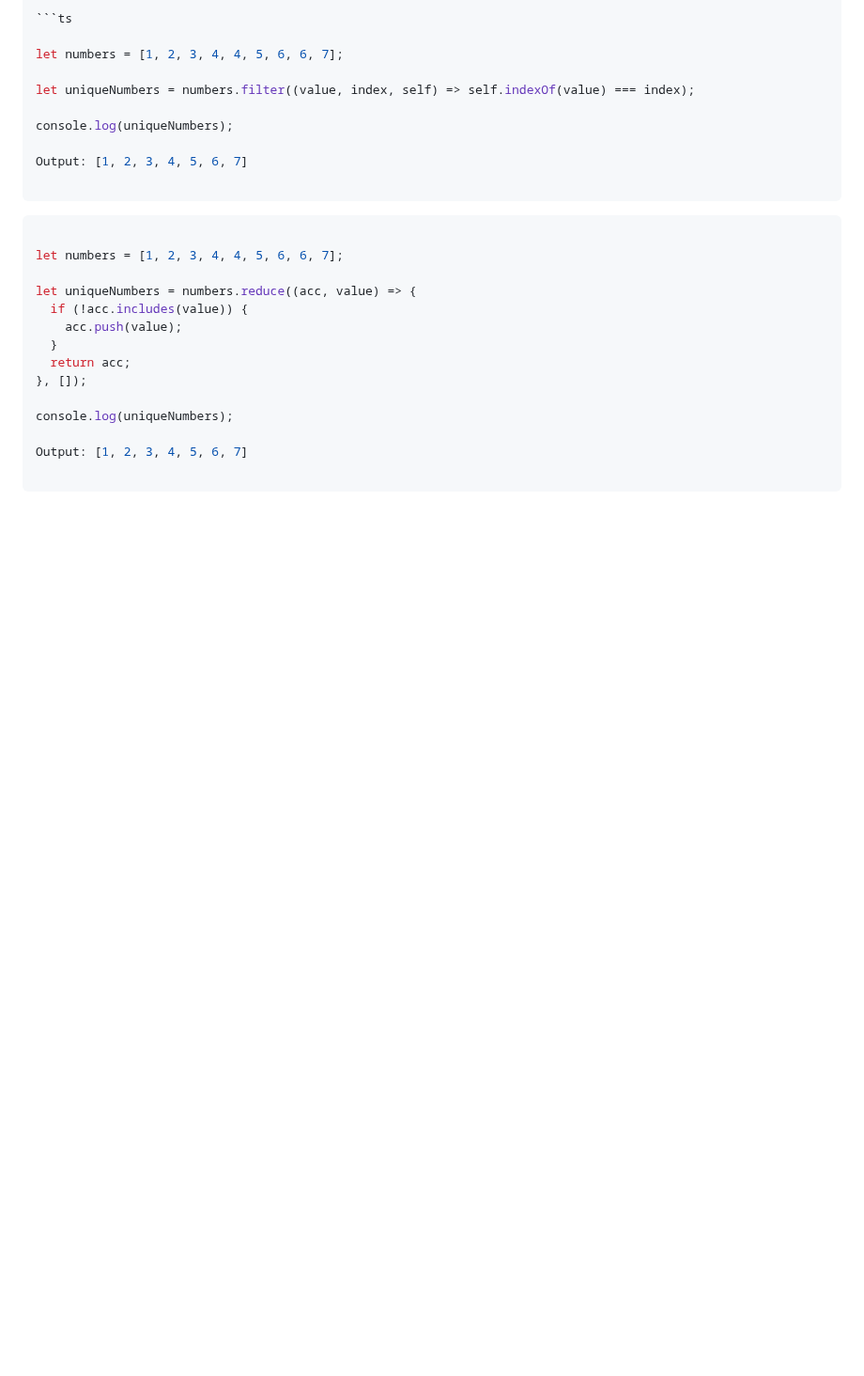
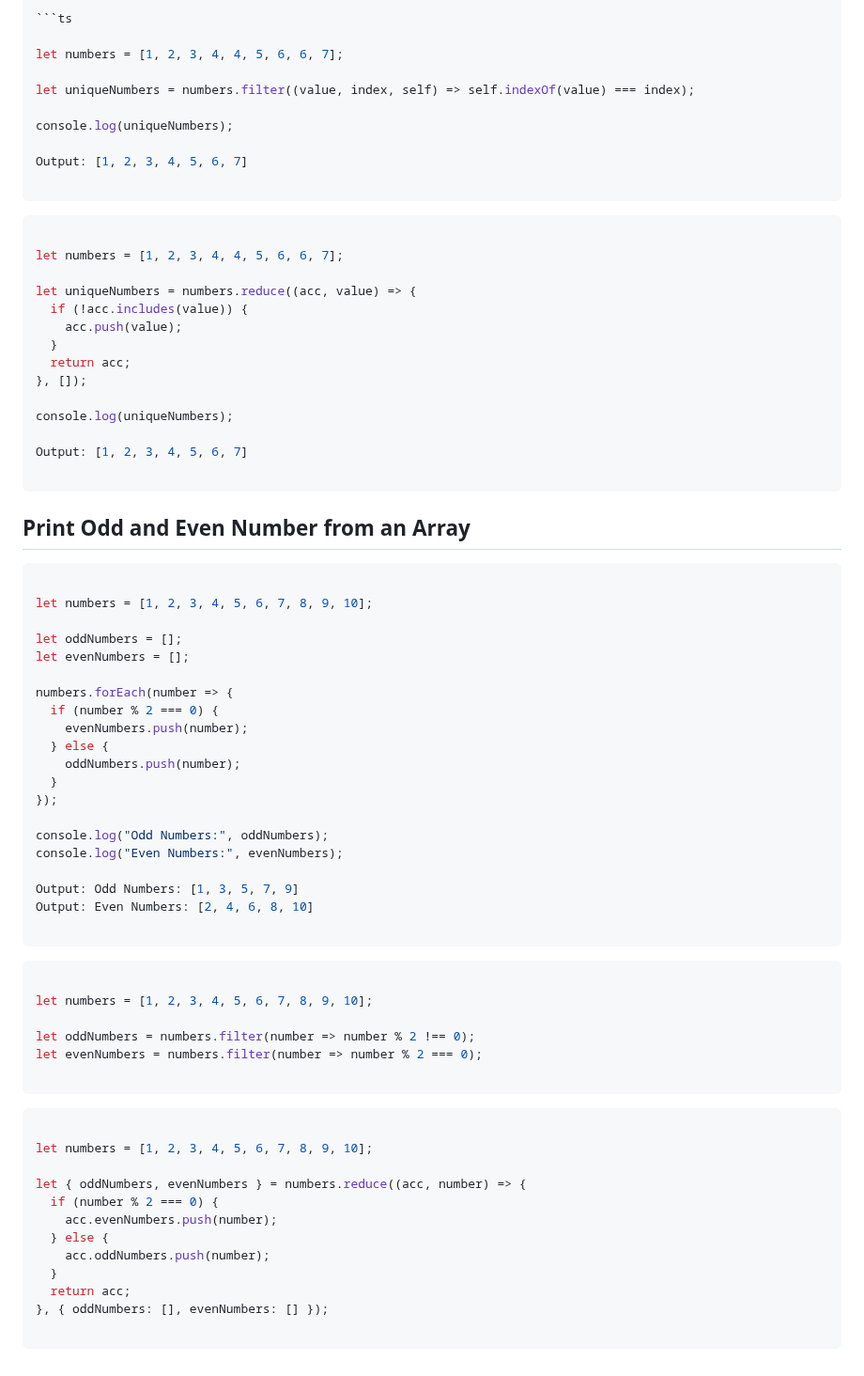
Before and after one commit to sonukumarraj007/java-script, a Markdown page: README.md, the part around the change. Shown at 94% size. Rendered like a GitHub page; blank space fills up the shorter version.

````diff
--- a/README.md
+++ b/README.md
@@ -1137,3 +1137,52 @@ console.log(uniqueNumbers);
 Output: [1, 2, 3, 4, 5, 6, 7]
 
 ```
+
+## Print Odd and Even Number from an Array
+
+```ts
+
+let numbers = [1, 2, 3, 4, 5, 6, 7, 8, 9, 10];
+
+let oddNumbers = [];
+let evenNumbers = [];
+
+numbers.forEach(number => {
+  if (number % 2 === 0) {
+    evenNumbers.push(number);
+  } else {
+    oddNumbers.push(number);
+  }
+});
+
+console.log("Odd Numbers:", oddNumbers);
+console.log("Even Numbers:", evenNumbers);
+
+Output: Odd Numbers: [1, 3, 5, 7, 9]
+Output: Even Numbers: [2, 4, 6, 8, 10]
+
+```
+
+```ts
+
+let numbers = [1, 2, 3, 4, 5, 6, 7, 8, 9, 10];
+
+let oddNumbers = numbers.filter(number => number % 2 !== 0);
+let evenNumbers = numbers.filter(number => number % 2 === 0);
+
+```
+
+```ts
+
+let numbers = [1, 2, 3, 4, 5, 6, 7, 8, 9, 10];
+
+let { oddNumbers, evenNumbers } = numbers.reduce((acc, number) => {
+  if (number % 2 === 0) {
+    acc.evenNumbers.push(number);
+  } else {
+    acc.oddNumbers.push(number);
+  }
+  return acc;
+}, { oddNumbers: [], evenNumbers: [] });
+
+```
````
